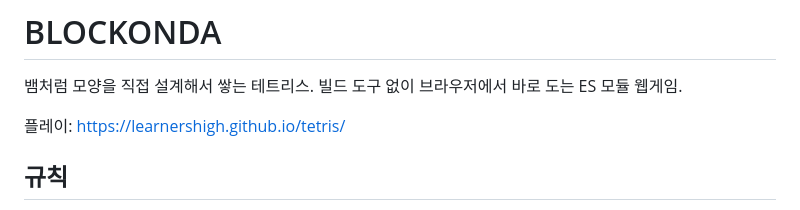
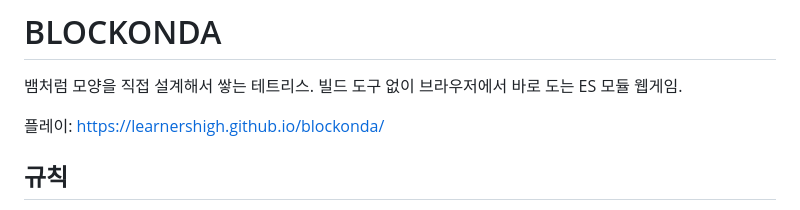
Before and after one commit to learnershigh/blockonda, a Markdown page: README.md, the part around the change. Rendered like a GitHub page.

Commit message:
Update game link

```diff
--- a/README.md
+++ b/README.md
@@ -2,7 +2,7 @@
 
 뱀처럼 모양을 직접 설계해서 쌓는 테트리스. 빌드 도구 없이 브라우저에서 바로 도는 ES 모듈 웹게임.
 
-플레이: https://learnershigh.github.io/tetris/
+플레이: https://learnershigh.github.io/blockonda/
 
 ## 규칙
 
```
